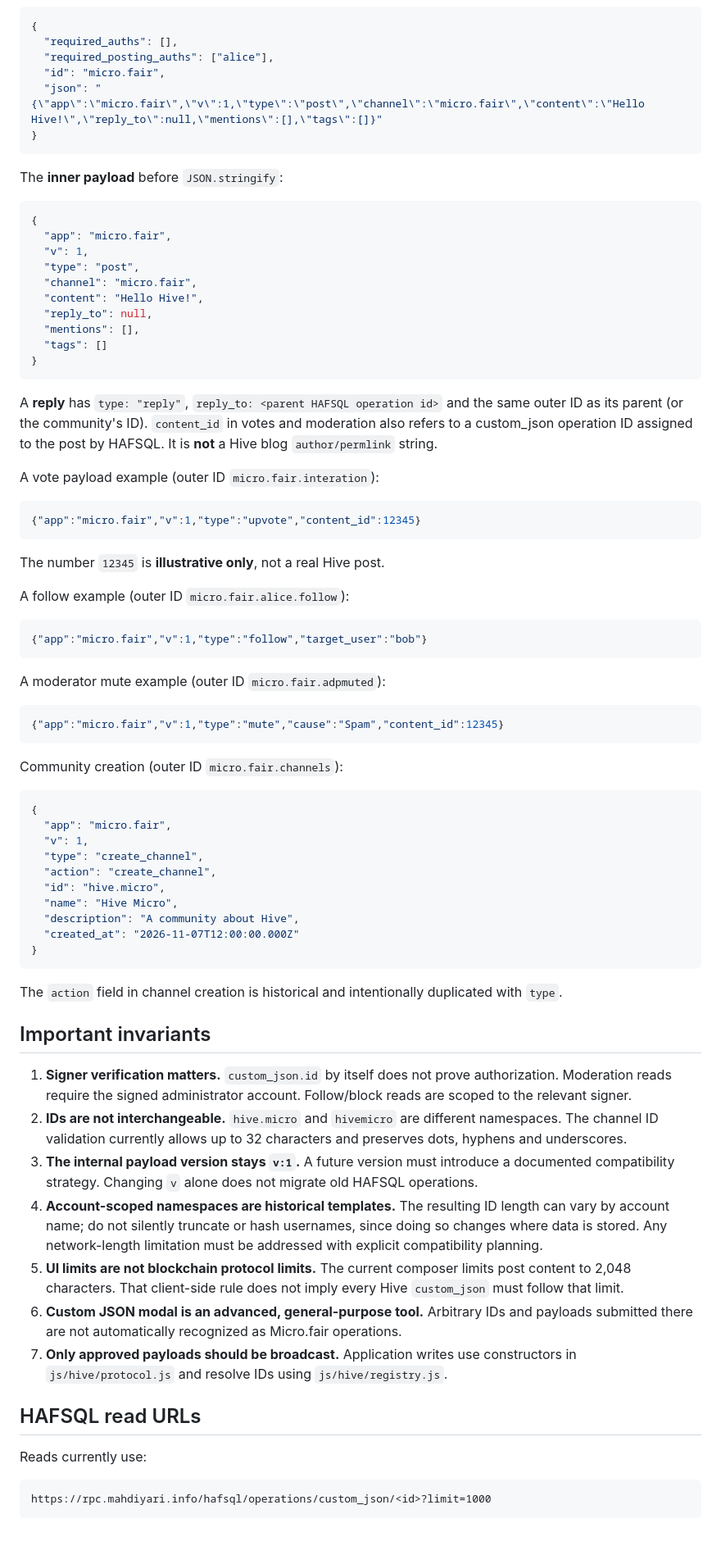
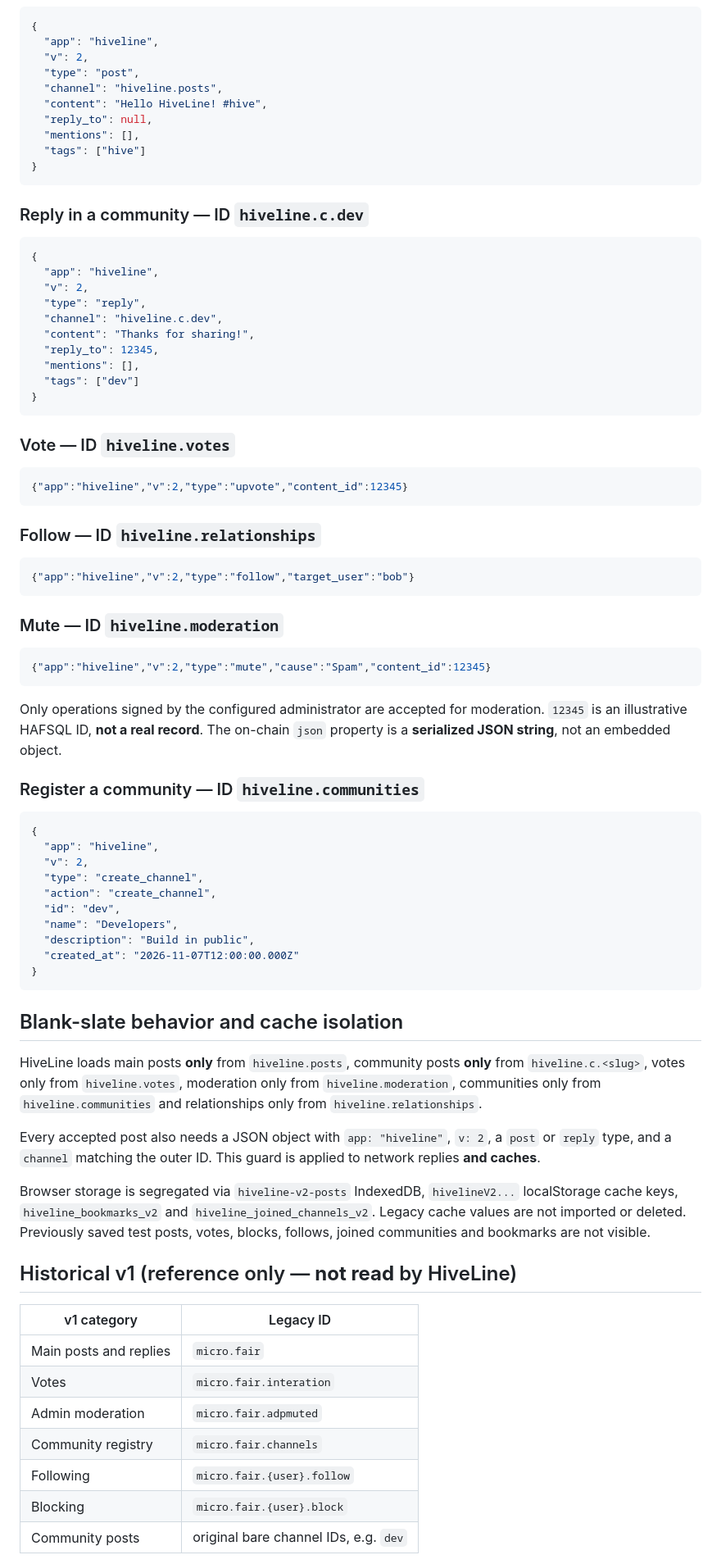
Before and after one commit to faireye-hive/microblog, a Markdown page: docs/hive-protocol.md, the part around one of its changes. Shown at 82% size. GitHub-like rendering; blank space fills up the shorter version.

Commit message:
docs(hiveline): replace old v1 protocol guide with active v2 plus non-destructive legacy archive map

````diff
--- a/docs/hive-protocol.md
+++ b/docs/hive-protocol.md
@@ -45,82 +43,97 @@ Example main post sent from `@alice`:
 
 ```json
 {
-  "required_auths": [],
-  "required_posting_auths": ["alice"],
-  "id": "micro.fair",
-  "json": "{\"app\":\"micro.fair\",\"v\":1,\"type\":\"post\",\"channel\":\"micro.fair\",\"content\":\"Hello Hive!\",\"reply_to\":null,\"mentions\":[],\"tags\":[]}"
+  "app": "hiveline",
+  "v": 2,
+  "type": "post",
+  "channel": "hiveline.posts",
+  "content": "Hello HiveLine! #hive",
+  "reply_to": null,
+  "mentions": [],
+  "tags": ["hive"]
 }
 ```
 
-The **inner payload** before `JSON.stringify`:
+### Reply in a community — ID `hiveline.c.dev`
 
 ```json
 {
-  "app": "micro.fair",
-  "v": 1,
-  "type": "post",
-  "channel": "micro.fair",
-  "content": "Hello Hive!",
-  "reply_to": null,
+  "app": "hiveline",
+  "v": 2,
+  "type": "reply",
+  "channel": "hiveline.c.dev",
+  "content": "Thanks for sharing!",
+  "reply_to": 12345,
   "mentions": [],
-  "tags": []
+  "tags": ["dev"]
 }
 ```
 
-A **reply** has `type: "reply"`, `reply_to: <parent HAFSQL operation id>` and the same outer ID as its parent (or the community's ID). `content_id` in votes and moderation also refers to a custom_json operation ID assigned to the post by HAFSQL. It is **not** a Hive blog `author/permlink` string.
-
-A vote payload example (outer ID `micro.fair.interation`):
+### Vote — ID `hiveline.votes`
 
 ```json
-{"app":"micro.fair","v":1,"type":"upvote","content_id":12345}
+{"app":"hiveline","v":2,"type":"upvote","content_id":12345}
 ```
 
-The number `12345` is **illustrative only**, not a real Hive post.
-
-A follow example (outer ID `micro.fair.alice.follow`):
+### Follow — ID `hiveline.relationships`
 
 ```json
-{"app":"micro.fair","v":1,"type":"follow","target_user":"bob"}
+{"app":"hiveline","v":2,"type":"follow","target_user":"bob"}
 ```
 
-A moderator mute example (outer ID `micro.fair.adpmuted`):
+### Mute — ID `hiveline.moderation`
 
 ```json
-{"app":"micro.fair","v":1,"type":"mute","cause":"Spam","content_id":12345}
+{"app":"hiveline","v":2,"type":"mute","cause":"Spam","content_id":12345}
 ```
 
-Community creation (outer ID `micro.fair.channels`):
+Only operations signed by the configured administrator are accepted for
+moderation. `12345` is an illustrative HAFSQL ID, **not a real record**.
+The on-chain `json` property is a **serialized JSON string**, not an
+embedded object.
+
+### Register a community — ID `hiveline.communities`
 
 ```json
 {
-  "app": "micro.fair",
-  "v": 1,
+  "app": "hiveline",
+  "v": 2,
   "type": "create_channel",
   "action": "create_channel",
-  "id": "hive.micro",
-  "name": "Hive Micro",
-  "description": "A community about Hive",
+  "id": "dev",
+  "name": "Developers",
+  "description": "Build in public",
   "created_at": "2026-11-07T12:00:00.000Z"
 }
 ```
 
-The `action` field in channel creation is historical and intentionally duplicated with `type`.
+## Blank-slate behavior and cache isolation
 
-## Important invariants
+HiveLine loads main posts **only** from `hiveline.posts`, community posts
+**only** from `hiveline.c.<slug>`, votes only from `hiveline.votes`,
+moderation only from `hiveline.moderation`, communities only from
+`hiveline.communities` and relationships only from
+`hiveline.relationships`.
 
-1. **Signer verification matters.** `custom_json.id` by itself does not prove authorization. Moderation reads require the signed administrator account. Follow/block reads are scoped to the relevant signer.
-2. **IDs are not interchangeable.** `hive.micro` and `hivemicro` are different namespaces. The channel ID validation currently allows up to 32 characters and preserves dots, hyphens and underscores.
-3. **The internal payload version stays `v:1`.** A future version must introduce a documented compatibility strategy. Changing `v` alone does not migrate old HAFSQL operations.
-4. **Account-scoped namespaces are historical templates.** The resulting ID length can vary by account name; do not silently truncate or hash usernames, since doing so changes where data is stored. Any network-length limitation must be addressed with explicit compatibility planning.
-5. **UI limits are not blockchain protocol limits.** The current composer limits post content to 2,048 characters. That client-side rule does not imply every Hive `custom_json` must follow that limit.
-6. **Custom JSON modal is an advanced, general-purpose tool.** Arbitrary IDs and payloads submitted there are not automatically recognized as Micro.fair operations.
-7. **Only approved payloads should be broadcast.** Application writes use constructors in `js/hive/protocol.js` and resolve IDs using `js/hive/registry.js`.
+Every accepted post also needs a JSON object with `app: "hiveline"`,
+`v: 2`, a `post` or `reply` type, and a `channel` matching the outer ID.
+This guard is applied to network replies **and caches**.
 
-## HAFSQL read URLs
+Browser storage is segregated via `hiveline-v2-posts` IndexedDB,
+`hivelineV2...` localStorage cache keys,
+`hiveline_bookmarks_v2` and `hiveline_joined_channels_v2`.
+Legacy cache values are not imported or deleted. Previously saved test posts,
+votes, blocks, follows, joined communities and bookmarks are not visible.
 
-Reads currently use:
+## Historical v1 (reference only — **not read** by HiveLine)
 
-```text
-https://rpc.mahdiyari.info/hafsql/operations/custom_json/<id>?limit=1000
-```
+| v1 category | Legacy ID |
+| --- | --- |
+| Main posts and replies | `micro.fair` |
+| Votes | `micro.fair.interation` |
+| Admin moderation | `micro.fair.adpmuted` |
+| Community registry | `micro.fair.channels` |
+| Following | `micro.fair.{user}.follow` |
+| Blocking | `micro.fair.{user}.block` |
+| Community posts | original bare channel IDs, e.g. `dev` |
 
````
Also changed, not shown: other parts of docs/hive-protocol.md (+56 -56 lines).
